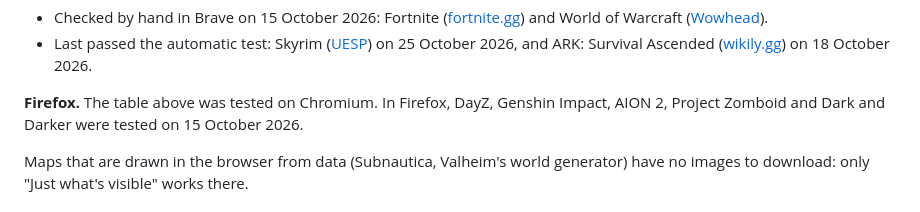
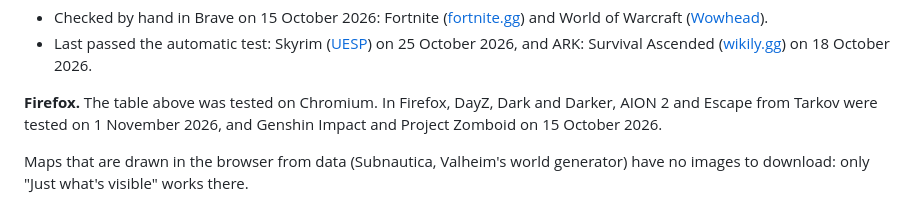
Before and after one commit to javimentallab/drawingamemaps, a Markdown page: README.md, the part around the change. GitHub-like rendering.

```diff
--- a/README.md
+++ b/README.md
@@ -93,7 +93,7 @@ Version 2.2 downloaded each of these whole maps in a test browser (Brave without
 - Checked by hand in Brave on 15 October 2026: Fortnite ([fortnite.gg](https://fortnite.gg/)) and World of Warcraft ([Wowhead](https://www.wowhead.com/maps)).
 - Last passed the automatic test: Skyrim ([UESP](https://en.uesp.net/maps/srmap/srmap.shtml)) on 25 October 2026, and ARK: Survival Ascended ([wikily.gg](https://wikily.gg/ark-survival-ascended/maps/the-island)) on 18 October 2026.
 
-**Firefox.** The table above was tested on Chromium. In Firefox, DayZ, Genshin Impact, AION 2, Project Zomboid and Dark and Darker were tested on 15 October 2026.
+**Firefox.** The table above was tested on Chromium. In Firefox, DayZ, Dark and Darker, AION 2 and Escape from Tarkov were tested on 1 November 2026, and Genshin Impact and Project Zomboid on 15 October 2026.
 
 Maps that are drawn in the browser from data (Subnautica, Valheim's world generator) have no images to download: only "Just what's visible" works there.
 
```
Also changed, not shown: README.es.md (+1 -1 lines).
